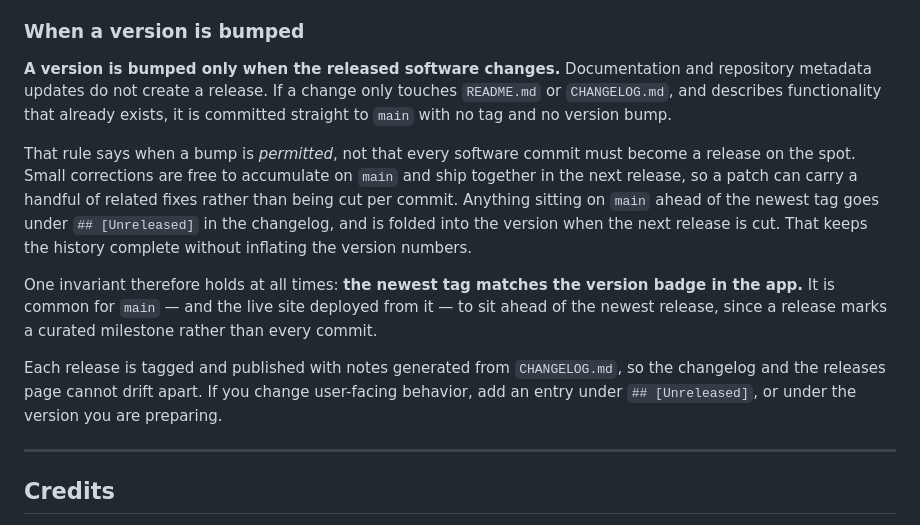
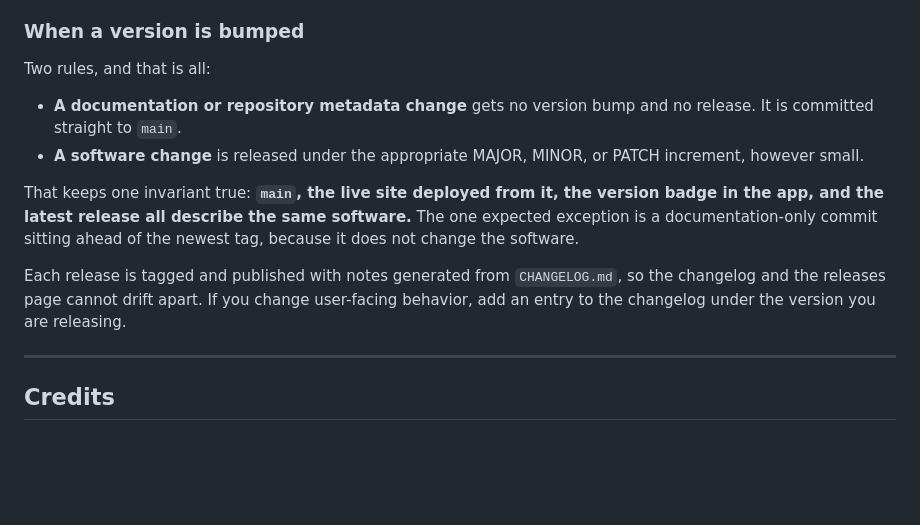
Before and after one commit to luigi6890/aionic-clock, a Markdown page: README.md, the part around the change. Drawn GitHub-style; blank space fills up the shorter version.

Commit message:
docs: simplify the release policy to two rules
Replace the conditional rule and the batching language with the straightforward
model: a documentation or repository metadata change gets no bump and no
release, while a software change is released under the appropriate increment
however small.

This holds one invariant instead of a conditional one: main, the live site
deployed from it, the version badge, and the latest release all describe the
same software, with a documentation-only commit as the only expected exception.

```diff
--- a/README.md
+++ b/README.md
@@ -381,25 +381,21 @@ The project follows [Semantic Versioning](https://semver.org/):
 
 ### When a version is bumped
 
-**A version is bumped only when the released software changes.** Documentation and
-repository metadata updates do not create a release. If a change only touches
-`README.md` or `CHANGELOG.md`, and describes functionality that already exists, it is
-committed straight to `main` with no tag and no version bump.
+Two rules, and that is all:
 
-That rule says when a bump is *permitted*, not that every software commit must become a
-release on the spot. Small corrections are free to accumulate on `main` and ship together
-in the next release, so a patch can carry a handful of related fixes rather than being cut
-per commit. Anything sitting on `main` ahead of the newest tag goes under
-`## [Unreleased]` in the changelog, and is folded into the version when the next release is
-cut. That keeps the history complete without inflating the version numbers.
+- **A documentation or repository metadata change** gets no version bump and no release.
+  It is committed straight to `main`.
+- **A software change** is released under the appropriate MAJOR, MINOR, or PATCH
+  increment, however small.
 
-One invariant therefore holds at all times: **the newest tag matches the version badge in
-the app.** It is common for `main` — and the live site deployed from it — to sit ahead of
-the newest release, since a release marks a curated milestone rather than every commit.
+That keeps one invariant true: **`main`, the live site deployed from it, the version badge
+in the app, and the latest release all describe the same software.** The one expected
+exception is a documentation-only commit sitting ahead of the newest tag, because it does
+not change the software.
 
 Each release is tagged and published with notes generated from `CHANGELOG.md`, so the
 changelog and the releases page cannot drift apart. If you change user-facing behavior,
-add an entry under `## [Unreleased]`, or under the version you are preparing.
+add an entry to the changelog under the version you are releasing.
 
 ---
 
```
